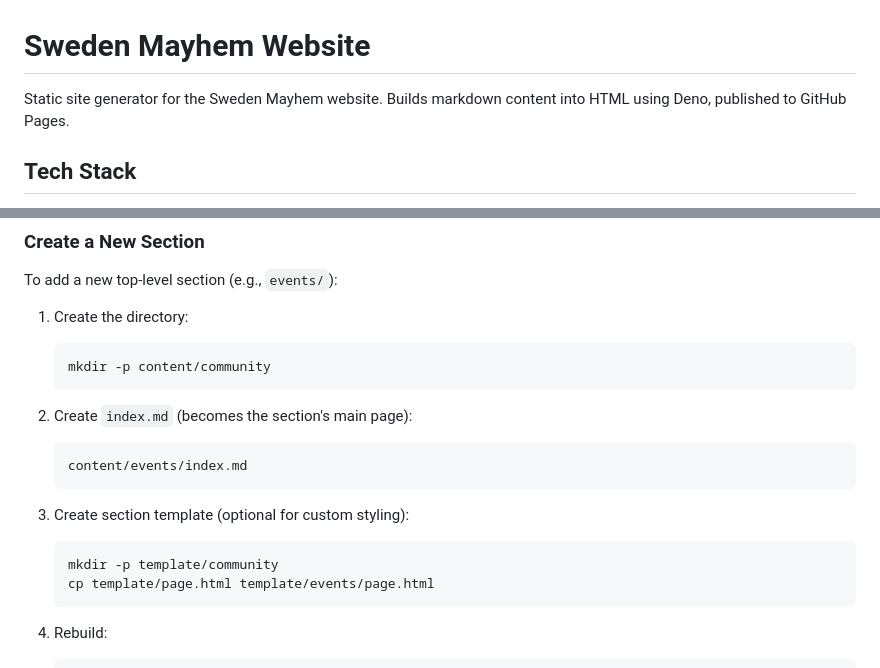
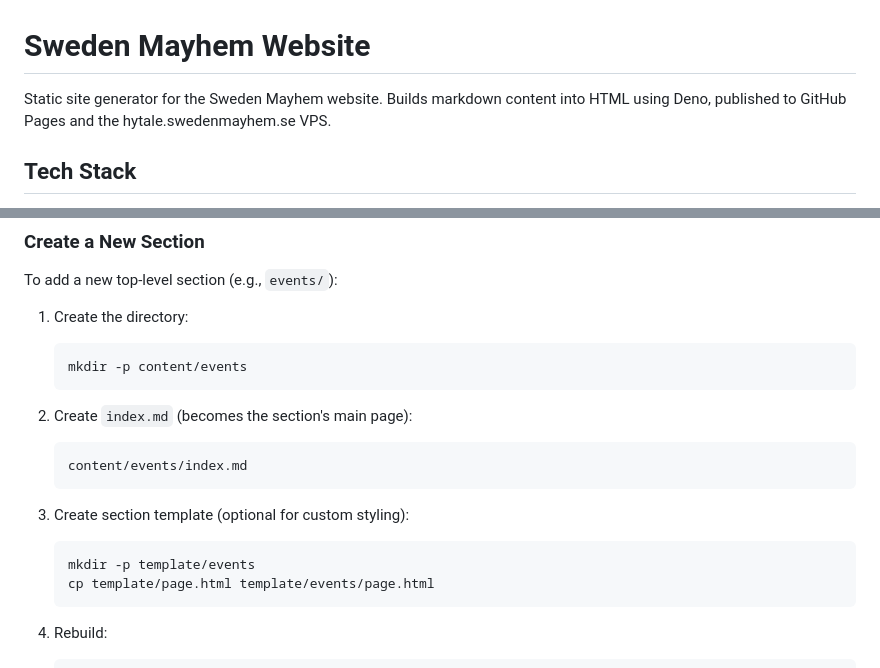
Before and after one commit to Sweden-Mayhem/site, a Markdown page: README.md, 2 parts joined by grey strips. Drawn GitHub-style.

Commit message:
docs: update README with VPS deployment note, fix example dir

````diff
--- a/README.md
+++ b/README.md
@@ -1,6 +1,6 @@
 # Sweden Mayhem Website
 
-Static site generator for the Sweden Mayhem website. Builds markdown content into HTML using Deno, published to GitHub Pages.
+Static site generator for the Sweden Mayhem website. Builds markdown content into HTML using Deno, published to GitHub Pages and the hytale.swedenmayhem.se VPS.
 
 ## Tech Stack
 
@@ -129,7 +129,7 @@ To add a new top-level section (e.g., `events/`):
 
 1. Create the directory:
    ```bash
-   mkdir -p content/community
+   mkdir -p content/events
    ```
 
 2. Create `index.md` (becomes the section's main page):
@@ -139,7 +139,7 @@ To add a new top-level section (e.g., `events/`):
 
 3. Create section template (optional for custom styling):
    ```bash
-   mkdir -p template/community
+   mkdir -p template/events
    cp template/page.html template/events/page.html
    ```
 
````
